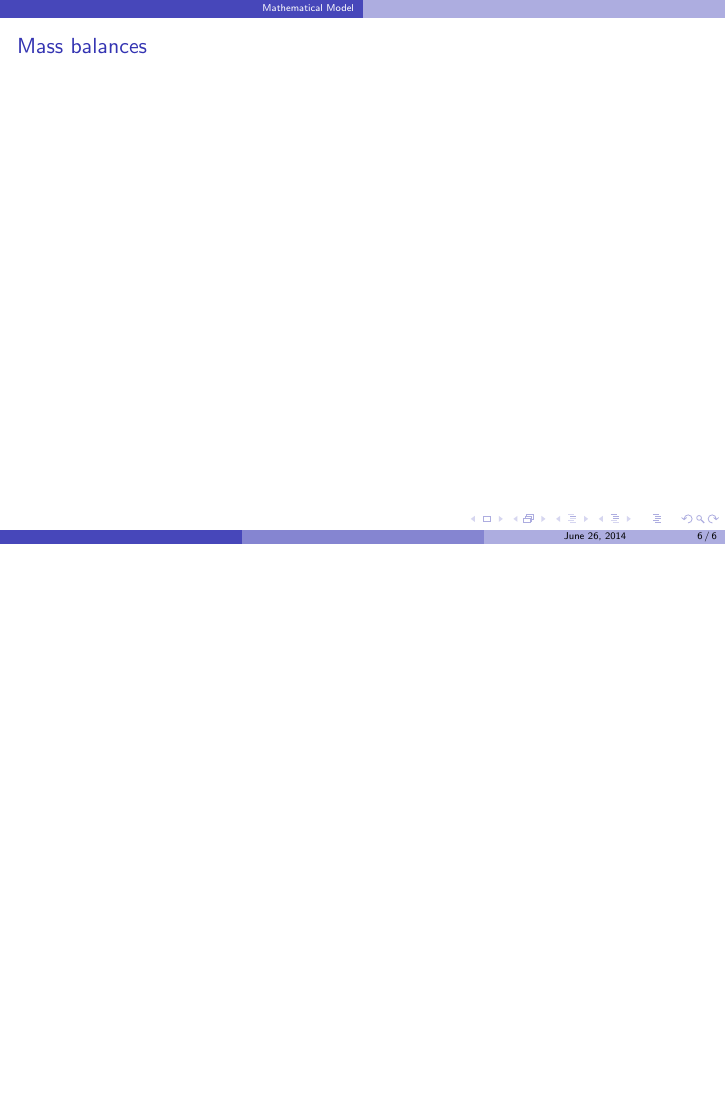
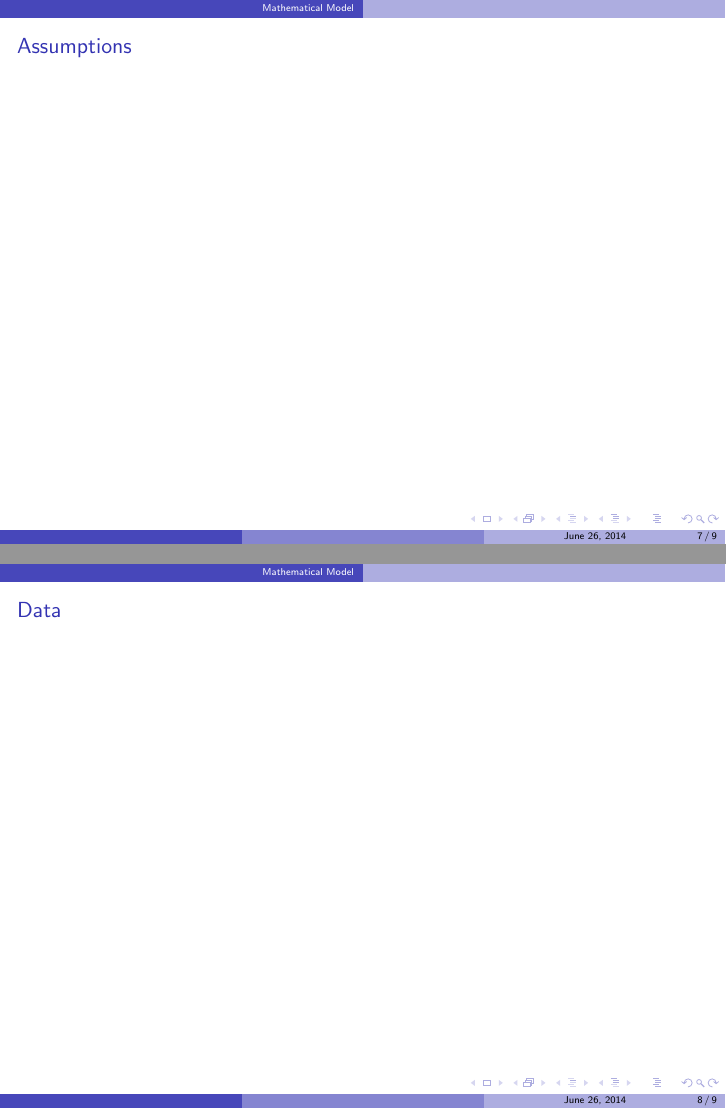
Before and after one commit to cemosis/SEME, LaTeX slides (slides.tex): page 6 of 6 before the commit and pages 7 and 8 of 9 after it, the two joined at a grey line, the shorter picture padded with empty space. Compiled offline with pdfLaTeX.

Commit message:
up slides

```diff
--- a/slides.tex
+++ b/slides.tex
@@ -41,3 +41,10 @@
 
 \end{frame}
 
+\begin{frame}{Assumptions}
+
+\end{frame}
+
+\begin{frame}{Data}
+
+\end{frame}
```
Also changed, not shown: slides.tex (7 more changed lines).
